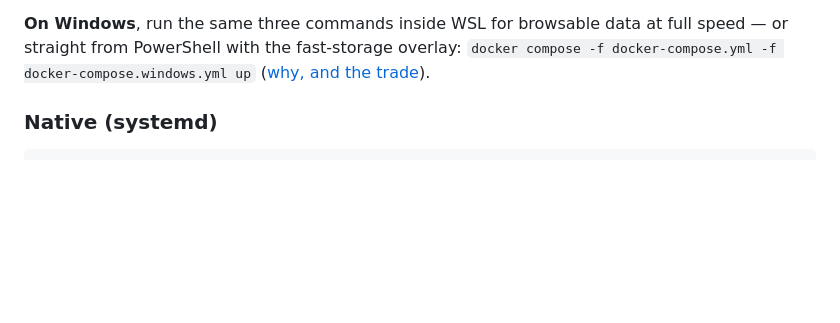
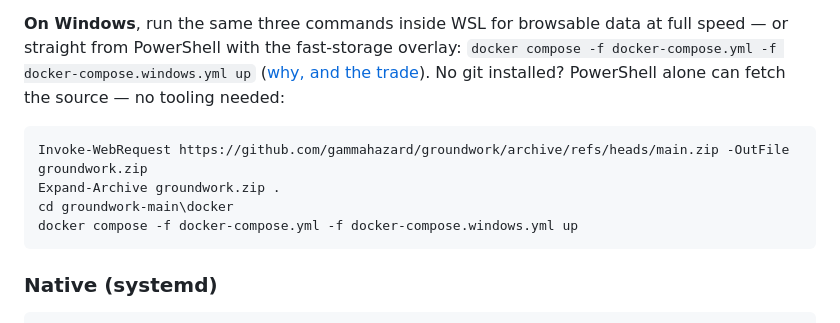
Before and after one commit to gammahazard/groundwork, a Markdown page: README.md, the part around the change. Drawn GitHub-style; blank space fills up the shorter version.

Commit message:
readme: PowerShell can fetch the source without git
Git's only job on the Docker path is delivering files, and PowerShell
already knows how to download a ZIP — so a Windows user with no tooling
at all gets a four-line start. The archive URL follows GitHub's
<repo>-<branch> folder convention (verified against a public repo; the
URL itself goes live when this repo does).

Co-Authored-By: Claude Fable 5 <noreply@anthropic.com>
Claude-Session: https://claude.ai/code/session_01SmRKY2xoXDuEshNaBWyfEF

````diff
--- a/README.md
+++ b/README.md
@@ -129,7 +129,15 @@ project. GPU selection, the CPU-only variant and the data volume are covered in
 **On Windows**, run the same three commands inside WSL for browsable data at full speed —
 or straight from PowerShell with the fast-storage overlay:
 `docker compose -f docker-compose.yml -f docker-compose.windows.yml up`
-([why, and the trade](docker/README.md#windows)).
+([why, and the trade](docker/README.md#windows)). No git installed? PowerShell
+alone can fetch the source — no tooling needed:
+
+```powershell
+Invoke-WebRequest https://github.com/gammahazard/groundwork/archive/refs/heads/main.zip -OutFile groundwork.zip
+Expand-Archive groundwork.zip .
+cd groundwork-main\docker
+docker compose -f docker-compose.yml -f docker-compose.windows.yml up
+```
 
 ### Native (systemd)
 
````
Also changed, not shown: CHANGELOG.md (+1 -1 lines).
